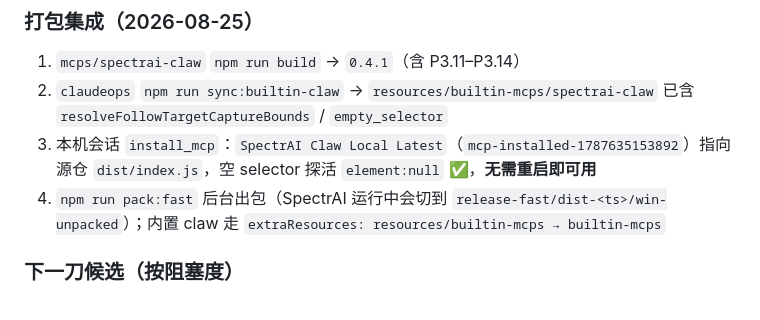
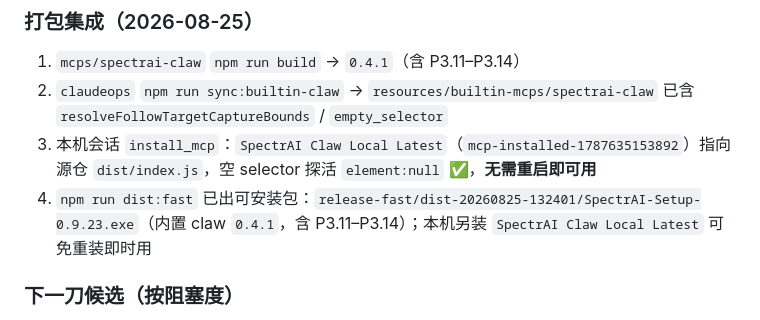
Before and after one commit to wei9966/spectrai-store, a Markdown page: .spectrai/plans/claw-wechat-probe-fix-priority.md, the part around the change. Rendered like a GitHub page.

Commit message:
docs(claw): 记录可安装包路径与内置Claw核验

```diff
--- a/.spectrai/plans/claw-wechat-probe-fix-priority.md
+++ b/.spectrai/plans/claw-wechat-probe-fix-priority.md
@@ -285,7 +285,7 @@ Contains 搜索 chrome Text 不再假阳。
 1. `mcps/spectrai-claw` `npm run build` → `0.4.1`（含 P3.11–P3.14）
 2. `claudeops` `npm run sync:builtin-claw` → `resources/builtin-mcps/spectrai-claw` 已含 `resolveFollowTargetCaptureBounds` / `empty_selector`
 3. 本机会话 `install_mcp`：`SpectrAI Claw Local Latest`（`mcp-installed-1787635153892`）指向源仓 `dist/index.js`，空 selector 探活 `element:null` ✅，**无需重启即可用**
-4. `npm run pack:fast` 后台出包（SpectrAI 运行中会切到 `release-fast/dist-<ts>/win-unpacked`）；内置 claw 走 `extraResources: resources/builtin-mcps → builtin-mcps`
+4. `npm run dist:fast` 已出可安装包：`release-fast/dist-20260825-132401/SpectrAI-Setup-0.9.23.exe`（内置 claw `0.4.1`，含 P3.11–P3.14）；本机另装 `SpectrAI Claw Local Latest` 可免重装即时用
 
 ### 下一刀候选（按阻塞度）
 1. **搜索结果选错启发式**（网络「搜一搜」vs「最常使用」会话）——通用，勿写微信特化 AutomationId
```
